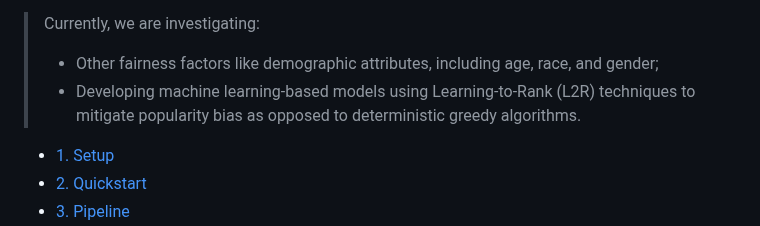
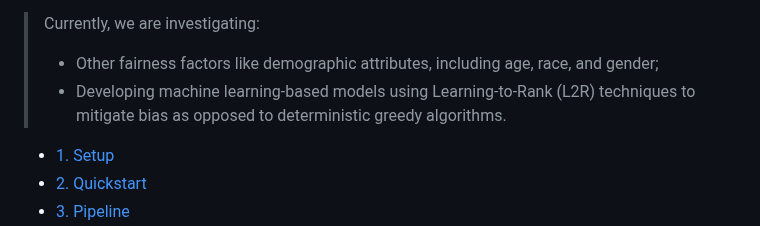
Before and after one commit to fani-lab/Adila, a Markdown page: README.md, the part around the change. Drawn GitHub-style.

```diff
--- a/README.md
+++ b/README.md
@@ -10,7 +10,7 @@
 
 > Currently, we are investigating:
 > - Other fairness factors like demographic attributes, including age, race, and gender;
-> - Developing machine learning-based models using Learning-to-Rank (L2R) techniques to mitigate popularity bias as opposed to deterministic greedy algorithms.
+> - Developing machine learning-based models using Learning-to-Rank (L2R) techniques to mitigate bias as opposed to deterministic greedy algorithms.
 
 - [1. Setup](#1-setup)
 - [2. Quickstart](#2-quickstart)
```
